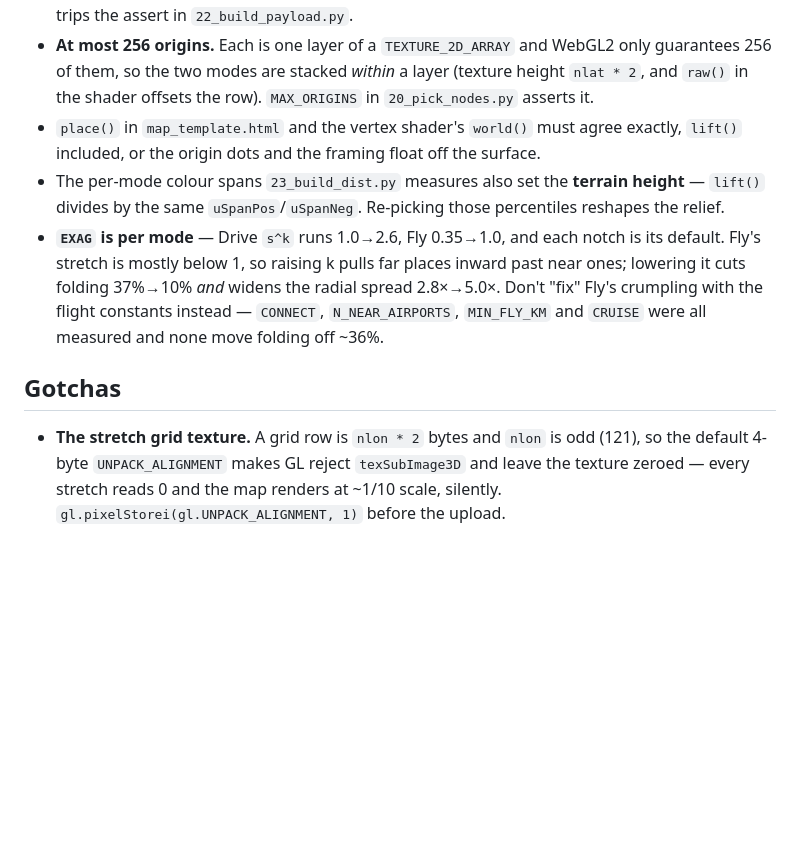
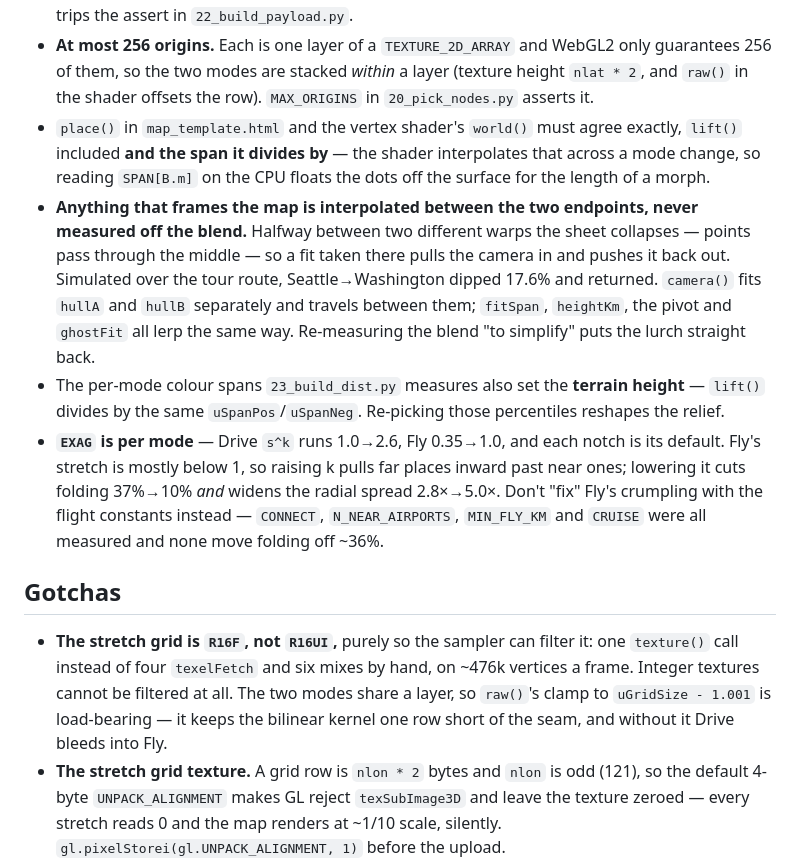
Before and after one commit to alexgaoth/weighted_map, a Markdown page: CLAUDE.md, the part around the change. Drawn GitHub-style; blank space fills up the shorter version.

Commit message:
Record why the camera fits endpoints and why the grid is R16F
Co-Authored-By: Claude Opus 5 <noreply@anthropic.com>
Claude-Session: https://claude.ai/code/session_01EAvsu9GsiGztmmHCR8oZTV

```diff
--- a/CLAUDE.md
+++ b/CLAUDE.md
@@ -36,7 +36,14 @@ Maps of the contiguous US where distance from an origin is replaced by travel ti
   256 of them, so the two modes are stacked *within* a layer (texture height `nlat * 2`, and
   `raw()` in the shader offsets the row). `MAX_ORIGINS` in `20_pick_nodes.py` asserts it.
 - `place()` in `map_template.html` and the vertex shader's `world()` must agree exactly, `lift()`
-  included, or the origin dots and the framing float off the surface.
+  included **and the span it divides by** — the shader interpolates that across a mode change, so
+  reading `SPAN[B.m]` on the CPU floats the dots off the surface for the length of a morph.
+- **Anything that frames the map is interpolated between the two endpoints, never measured off
+  the blend.** Halfway between two different warps the sheet collapses — points pass through the
+  middle — so a fit taken there pulls the camera in and pushes it back out. Simulated over the
+  tour route, Seattle→Washington dipped 17.6% and returned. `camera()` fits `hullA` and `hullB`
+  separately and travels between them; `fitSpan`, `heightKm`, the pivot and `ghostFit` all lerp
+  the same way. Re-measuring the blend "to simplify" puts the lurch straight back.
 - The per-mode colour spans `23_build_dist.py` measures also set the **terrain height** — `lift()`
   divides by the same `uSpanPos`/`uSpanNeg`. Re-picking those percentiles reshapes the relief.
 - **`EXAG` is per mode** — Drive `s^k` runs 1.0→2.6, Fly 0.35→1.0, and each notch is its default.
@@ -47,6 +54,11 @@ Maps of the contiguous US where distance from an origin is replaced by travel ti
 
 ## Gotchas
 
+- **The stretch grid is `R16F`, not `R16UI`,** purely so the sampler can filter it: one
+  `texture()` call instead of four `texelFetch` and six mixes by hand, on ~476k vertices a frame.
+  Integer textures cannot be filtered at all. The two modes share a layer, so `raw()`'s clamp to
+  `uGridSize - 1.001` is load-bearing — it keeps the bilinear kernel one row short of the seam,
+  and without it Drive bleeds into Fly.
 - **The stretch grid texture.** A grid row is `nlon * 2` bytes and `nlon` is odd (121), so the
   default 4-byte `UNPACK_ALIGNMENT` makes GL reject `texSubImage3D` and leave the texture zeroed —
   every stretch reads 0 and the map renders at ~1/10 scale, silently.
```
